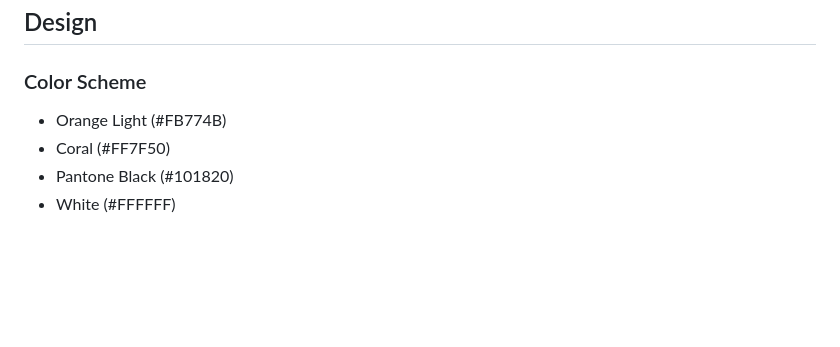
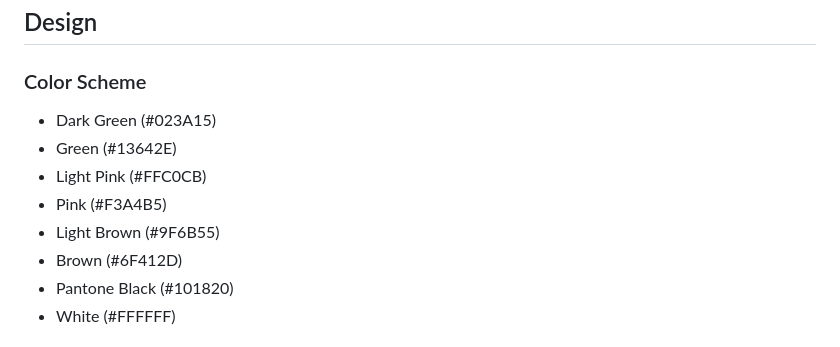
Before and after one commit to KahYengP/ARTISLE, a Markdown page: README.md, the part around the change. GitHub-like rendering; blank space fills up the shorter version.

```diff
--- a/README.md
+++ b/README.md
@@ -61,8 +61,12 @@ Please note that due to the large asset file size, the website takes longer to l
 
 ### Color Scheme
 
-- Orange Light (#FB774B)
-- Coral (#FF7F50)
+- Dark Green (#023A15)
+- Green (#13642E)
+- Light Pink (#FFC0CB)
+- Pink (#F3A4B5)
+- Light Brown (#9F6B55)
+- Brown (#6F412D)
 - Pantone Black (#101820)
 - White (#FFFFFF)
 
```
